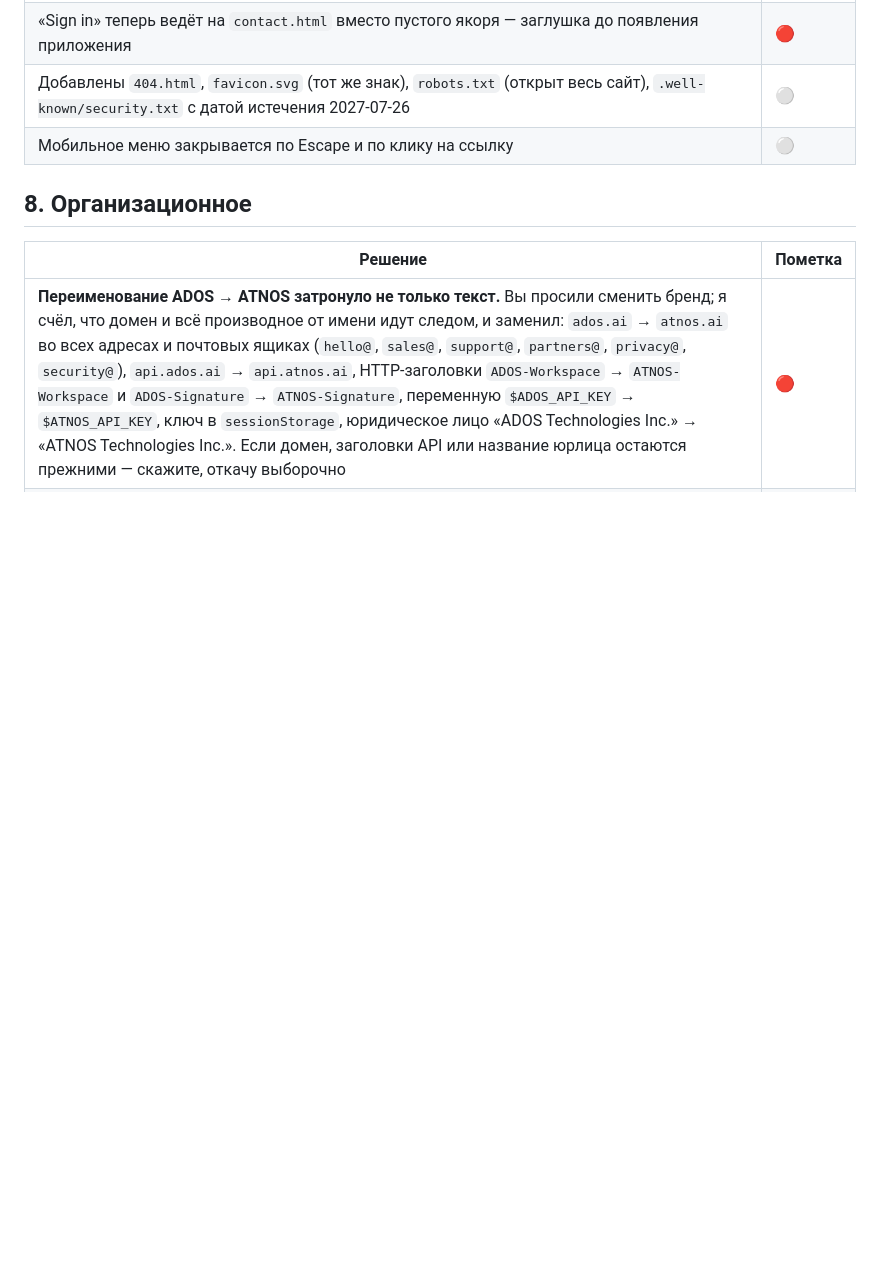
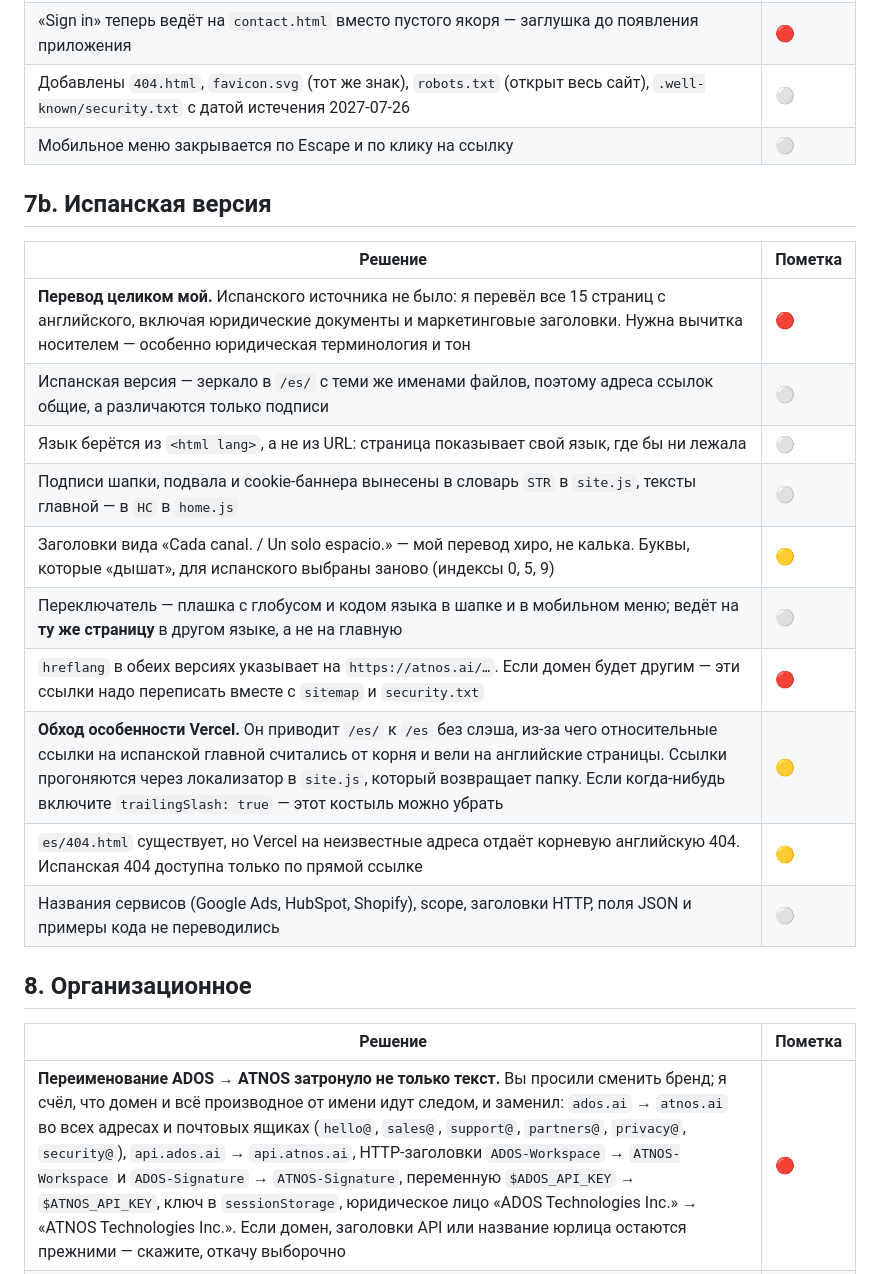
Before and after one commit to pwnz777/website, a Markdown page: DECISIONS.md, the part around the change. GitHub-like rendering; blank space fills up the shorter version.

```diff
--- a/DECISIONS.md
+++ b/DECISIONS.md
@@ -125,6 +125,21 @@
 | Добавлены `404.html`, `favicon.svg` (тот же знак), `robots.txt` (открыт весь сайт), `.well-known/security.txt` с датой истечения 2027-07-26 | ⚪ |
 | Мобильное меню закрывается по Escape и по клику на ссылку | ⚪ |
 
+## 7b. Испанская версия
+
+| Решение | Пометка |
+| --- | --- |
+| **Перевод целиком мой.** Испанского источника не было: я перевёл все 15 страниц с английского, включая юридические документы и маркетинговые заголовки. Нужна вычитка носителем — особенно юридическая терминология и тон | 🔴 |
+| Испанская версия — зеркало в `/es/` с теми же именами файлов, поэтому адреса ссылок общие, а различаются только подписи | ⚪ |
+| Язык берётся из `<html lang>`, а не из URL: страница показывает свой язык, где бы ни лежала | ⚪ |
+| Подписи шапки, подвала и cookie-баннера вынесены в словарь `STR` в `site.js`, тексты главной — в `HC` в `home.js` | ⚪ |
+| Заголовки вида «Cada canal. / Un solo espacio.» — мой перевод хиро, не калька. Буквы, которые «дышат», для испанского выбраны заново (индексы 0, 5, 9) | 🟡 |
+| Переключатель — плашка с глобусом и кодом языка в шапке и в мобильном меню; ведёт на **ту же страницу** в другом языке, а не на главную | ⚪ |
+| `hreflang` в обеих версиях указывает на `https://atnos.ai/…`. Если домен будет другим — эти ссылки надо переписать вместе с `sitemap` и `security.txt` | 🔴 |
+| **Обход особенности Vercel.** Он приводит `/es/` к `/es` без слэша, из-за чего относительные ссылки на испанской главной считались от корня и вели на английские страницы. Ссылки прогоняются через локализатор в `site.js`, который возвращает папку. Если когда-нибудь включите `trailingSlash: true` — этот костыль можно убрать | 🟡 |
+| `es/404.html` существует, но Vercel на неизвестные адреса отдаёт корневую английскую 404. Испанская 404 доступна только по прямой ссылке | 🟡 |
+| Названия сервисов (Google Ads, HubSpot, Shopify), scope, заголовки HTTP, поля JSON и примеры кода не переводились | ⚪ |
+
 ## 8. Организационное
 
 | Решение | Пометка |
```
Also changed, not shown: README.md (+10 -0 lines).
